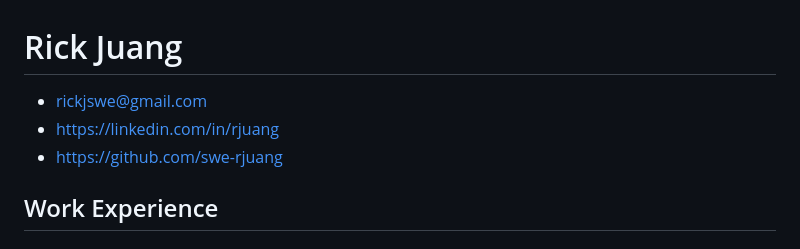
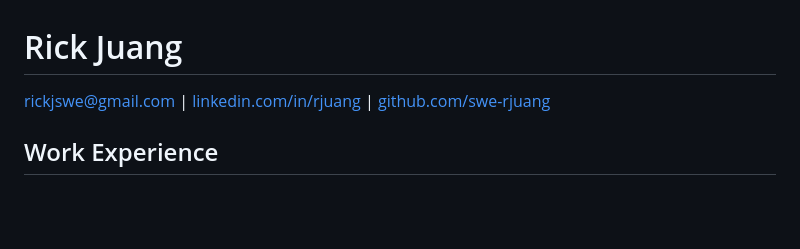
Before and after one commit to swe-rjuang/Resume-Portfolio, a Markdown page: resume.md, the part around the change. Drawn GitHub-style; blank space fills up the shorter version.

```diff
--- a/resume.md
+++ b/resume.md
@@ -1,8 +1,5 @@
 # Rick Juang
-
-- rickjswe@gmail.com
-- https://linkedin.com/in/rjuang
-- https://github.com/swe-rjuang
+rickjswe@gmail.com | [linkedin.com/in/rjuang](https://linkedin.com/in/rjuang) | [github.com/swe-rjuang](https://github.com/swe-rjuang)
 
 ## Work Experience
 
```
